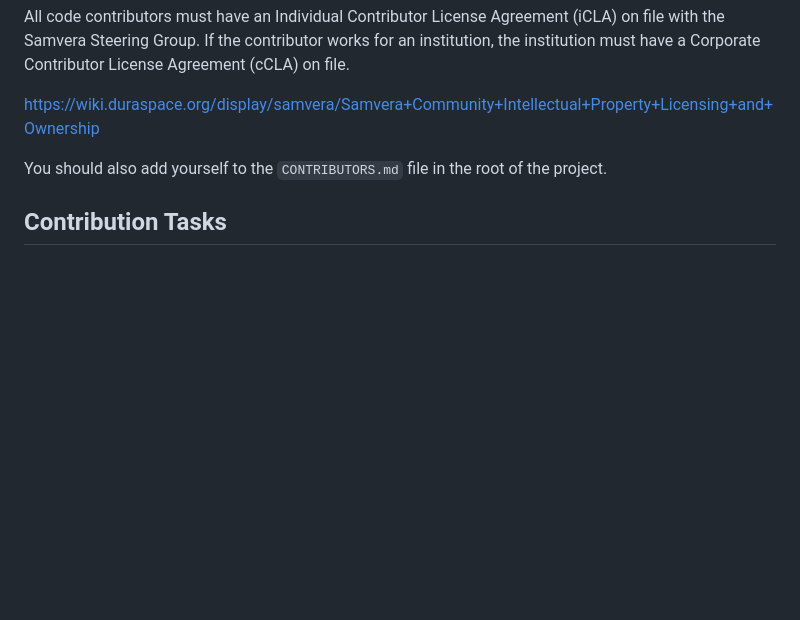
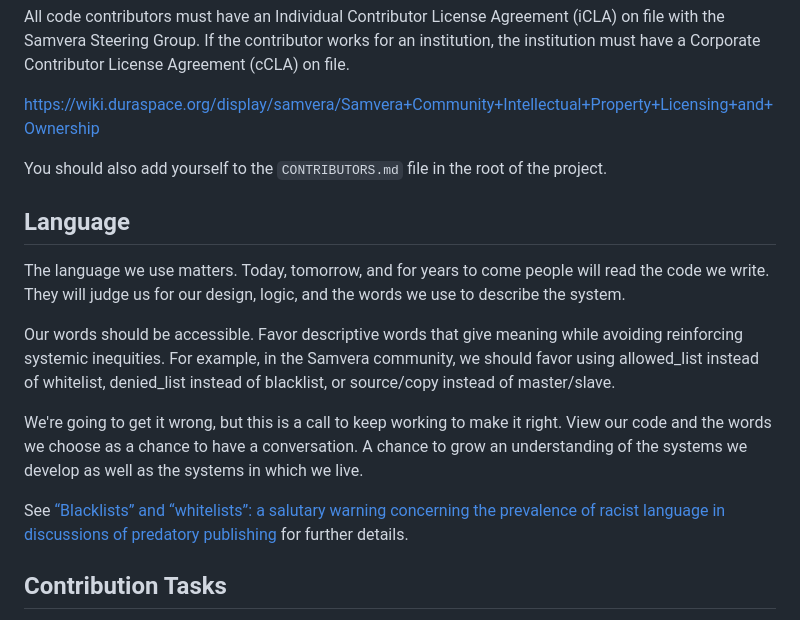
Before and after one commit to samvera/hydra-works, a Markdown page: CONTRIBUTING.md, the part around one of its changes. GitHub-like rendering; blank space fills up the shorter version.

Commit message:
Adding CONTRIBUTING.md (#376)
This was uploaded via automation.

```diff
--- a/CONTRIBUTING.md
+++ b/CONTRIBUTING.md
@@ -22,6 +22,28 @@ https://wiki.duraspace.org/display/samvera/Samvera+Community+Intellectual+Proper
 
 You should also add yourself to the `CONTRIBUTORS.md` file in the root of the project.
 
+## Language
+
+The language we use matters.  Today, tomorrow, and for years to come
+people will read the code we write.  They will judge us for our
+design, logic, and the words we use to describe the system.
+
+Our words should be accessible.  Favor descriptive words that give
+meaning while avoiding reinforcing systemic inequities.  For example,
+in the Samvera community, we should favor using allowed\_list instead
+of whitelist, denied\_list instead of blacklist, or source/copy
+instead of master/slave.
+
+We're going to get it wrong, but this is a call to keep working to
+make it right.  View our code and the words we choose as a chance to
+have a conversation. A chance to grow an understanding of the systems
+we develop as well as the systems in which we live.
+
+See [“Blacklists” and “whitelists”: a salutary warning concerning the
+prevalence of racist language in discussions of predatory
+publishing](https://www.ncbi.nlm.nih.gov/pmc/articles/PMC6148600/) for
+further details.
+
 ## Contribution Tasks
 
 * Reporting Issues
```
Also changed, not shown: other parts of CONTRIBUTING.md (+1 -1 lines).
